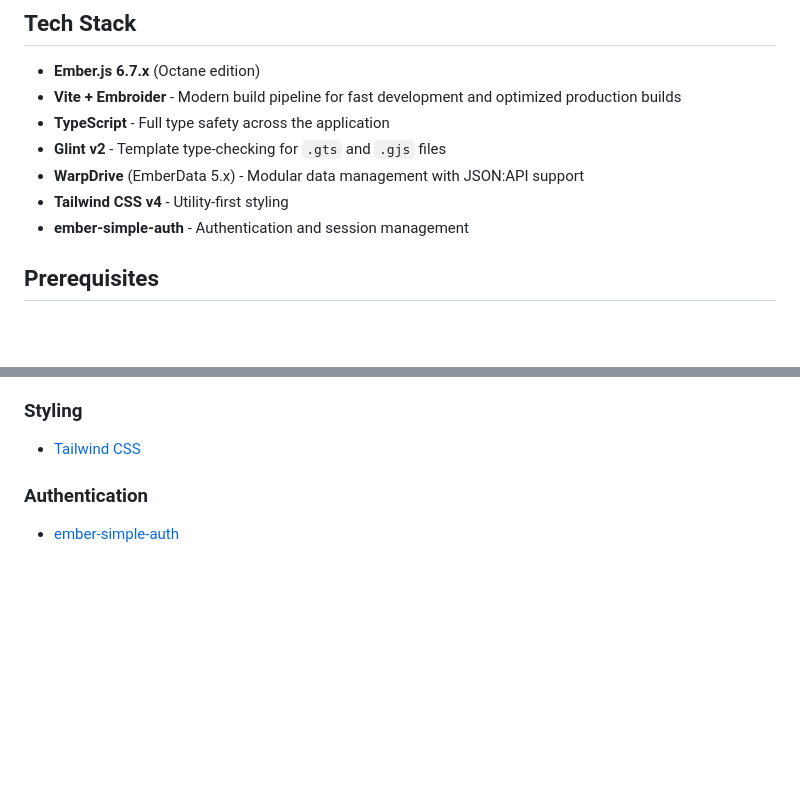
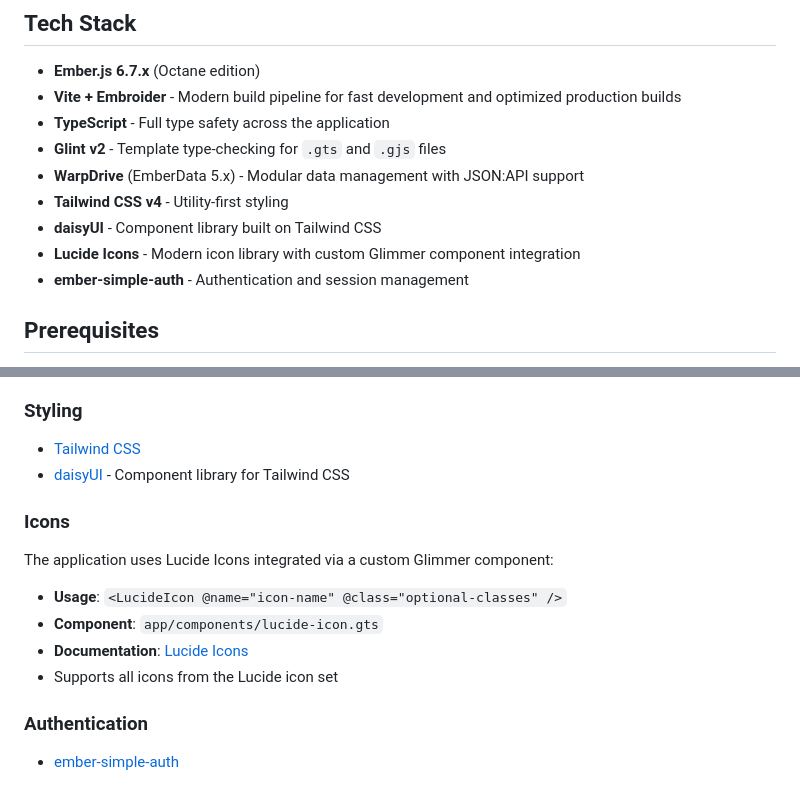
Before and after one commit to urbany/modern-ember-example, a Markdown page: README.md, 2 parts joined by grey strips. Drawn GitHub-style; blank space fills up the shorter version.

Commit message:
docs: update README to include daisyUI and Lucide Icons details

```diff
--- a/README.md
+++ b/README.md
@@ -10,6 +10,8 @@ A modern Ember.js application built with the latest tooling and best practices.
 - **Glint v2** - Template type-checking for `.gts` and `.gjs` files
 - **WarpDrive** (EmberData 5.x) - Modular data management with JSON:API support
 - **Tailwind CSS v4** - Utility-first styling
+- **daisyUI** - Component library built on Tailwind CSS
+- **Lucide Icons** - Modern icon library with custom Glimmer component integration
 - **ember-simple-auth** - Authentication and session management
 
 ## Prerequisites
@@ -107,6 +109,16 @@ The application uses WarpDrive (EmberData 5.x) with a modular architecture:
 ### Styling
 
 - [Tailwind CSS](https://tailwindcss.com/docs)
+- [daisyUI](https://daisyui.com/) - Component library for Tailwind CSS
+
+### Icons
+
+The application uses Lucide Icons integrated via a custom Glimmer component:
+
+- **Usage**: `<LucideIcon @name="icon-name" @class="optional-classes" />`
+- **Component**: `app/components/lucide-icon.gts`
+- **Documentation**: [Lucide Icons](https://lucide.dev/)
+- Supports all icons from the Lucide icon set
 
 ### Authentication
 
```
